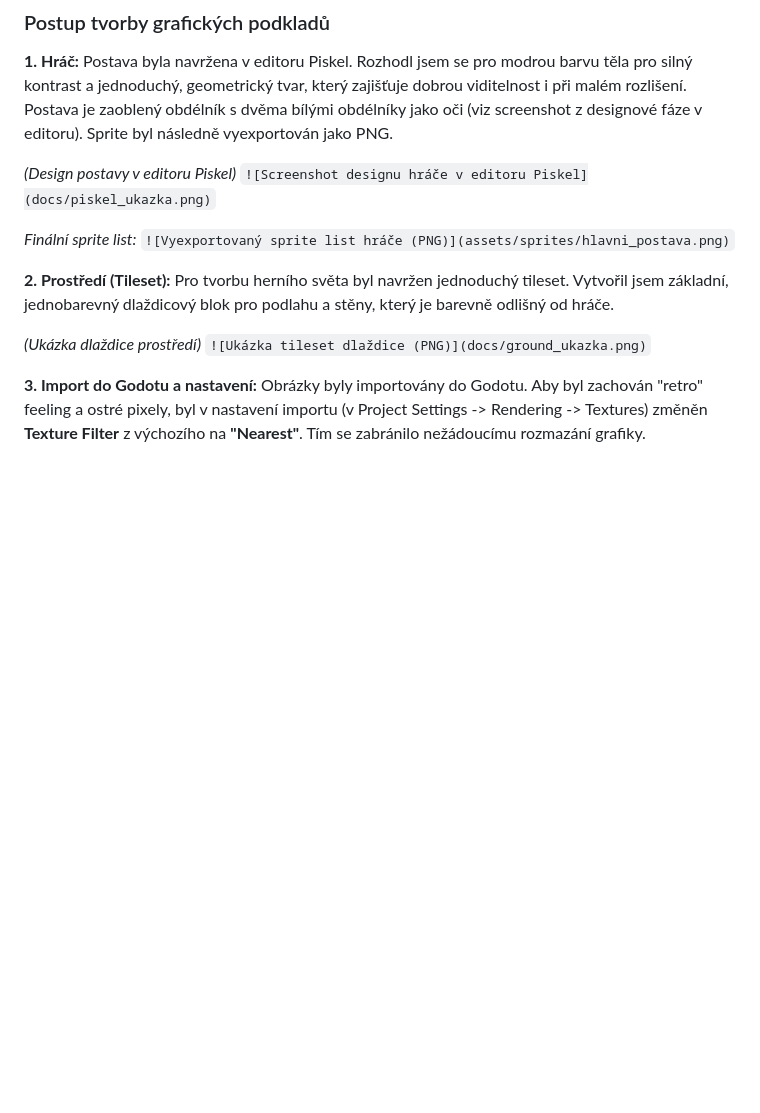
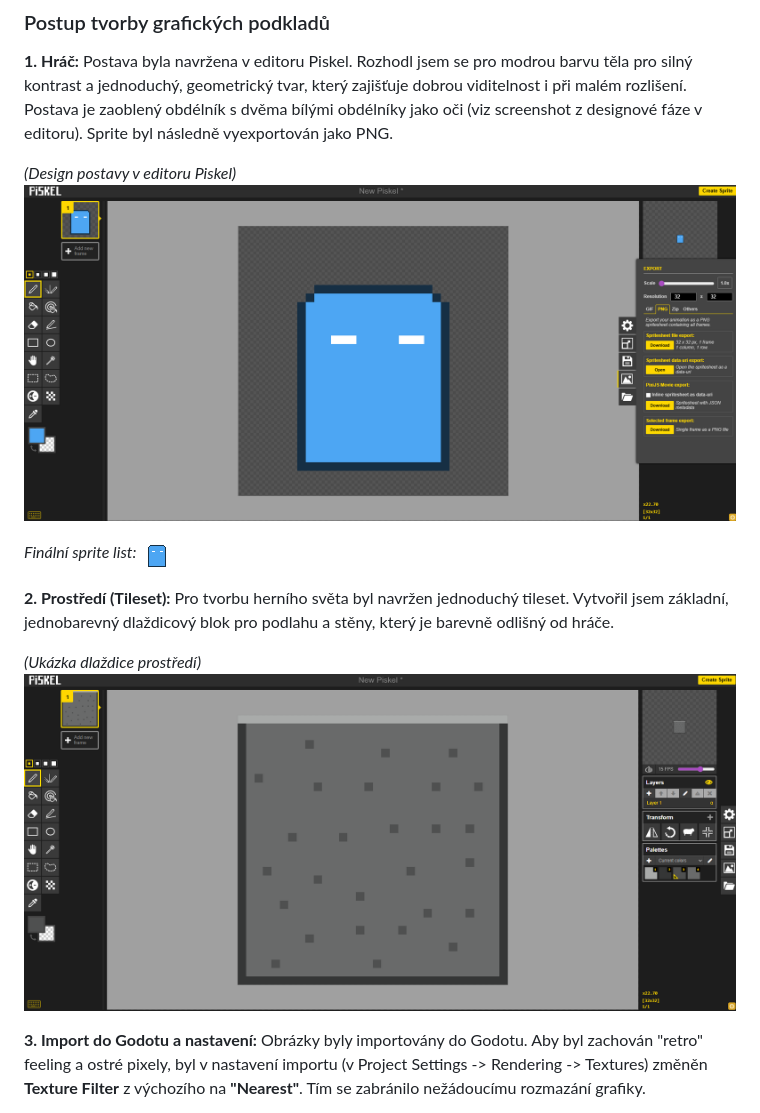
Before and after one commit to Lojzik1/GAME, a Markdown page: 03_grafika_audio.md, the part around one of its changes. Drawn GitHub-style; blank space fills up the shorter version.

```diff
--- a/03_grafika_audio.md
+++ b/03_grafika_audio.md
@@ -16,16 +16,16 @@ Pro hru byl zvolen styl **Pixel Art**. Tento styl je ideální pro precizní pla
 Postava byla navržena v editoru Piskel. Rozhodl jsem se pro modrou barvu těla pro silný kontrast a jednoduchý, geometrický tvar, který zajišťuje dobrou viditelnost i při malém rozlišení. Postava je zaoblený obdélník s dvěma bílými obdélníky jako oči (viz screenshot z designové fáze v editoru). Sprite byl následně vyexportován jako PNG.
 
 *(Design postavy v editoru Piskel)*
-`![Screenshot designu hráče v editoru Piskel](docs/piskel_ukazka.png)`
+![Screenshot designu hráče v editoru Piskel](docs/piskel_ukazka.png)
 
 *Finální sprite list:*
-`![Vyexportovaný sprite list hráče (PNG)](assets/sprites/hlavni_postava.png)`
+![Vyexportovaný sprite list hráče (PNG)](assets/sprites/hlavni_postava.png)
 
 **2. Prostředí (Tileset):**
 Pro tvorbu herního světa byl navržen jednoduchý tileset. Vytvořil jsem základní, jednobarevný dlaždicový blok pro podlahu a stěny, který je barevně odlišný od hráče.
 
 *(Ukázka dlaždice prostředí)*
-`![Ukázka tileset dlaždice (PNG)](docs/ground_ukazka.png)`
+![Ukázka tileset dlaždice (PNG)](docs/ground_ukazka.png)
 
 **3. Import do Godotu a nastavení:**
 Obrázky byly importovány do Godotu. Aby byl zachován "retro" feeling a ostré pixely, byl v nastavení importu (v Project Settings -> Rendering -> Textures) změněn **Texture Filter** z výchozího na **"Nearest"**. Tím se zabránilo nežádoucímu rozmazání grafiky.
```
Also changed, not shown: other parts of 03_grafika_audio.md (+3 -3 lines).
